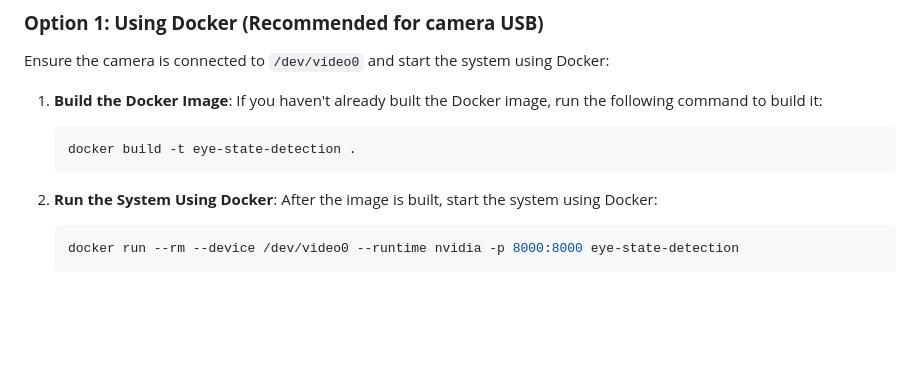
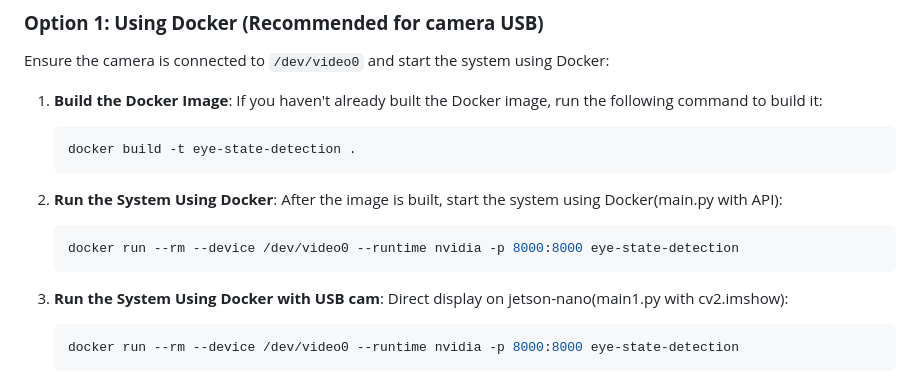
Before and after one commit to nhat5320000/Eye_detect, a Markdown page: README.md, the part around the change. GitHub-like rendering; blank space fills up the shorter version.

````diff
--- a/README.md
+++ b/README.md
@@ -69,7 +69,12 @@ Ensure the camera is connected to `/dev/video0` and start the system using Docke
    ```bash
    docker build -t eye-state-detection .
    ```
-2. **Run the System Using Docker**: After the image is built, start the system using Docker:
+2. **Run the System Using Docker**: After the image is built, start the system using Docker(main.py with API):
+
+   ```bash
+   docker run --rm --device /dev/video0 --runtime nvidia -p 8000:8000 eye-state-detection
+   ```
+3. **Run the System Using Docker with USB cam**: Direct display on jetson-nano(main1.py with cv2.imshow):
 
    ```bash
    docker run --rm --device /dev/video0 --runtime nvidia -p 8000:8000 eye-state-detection
````
